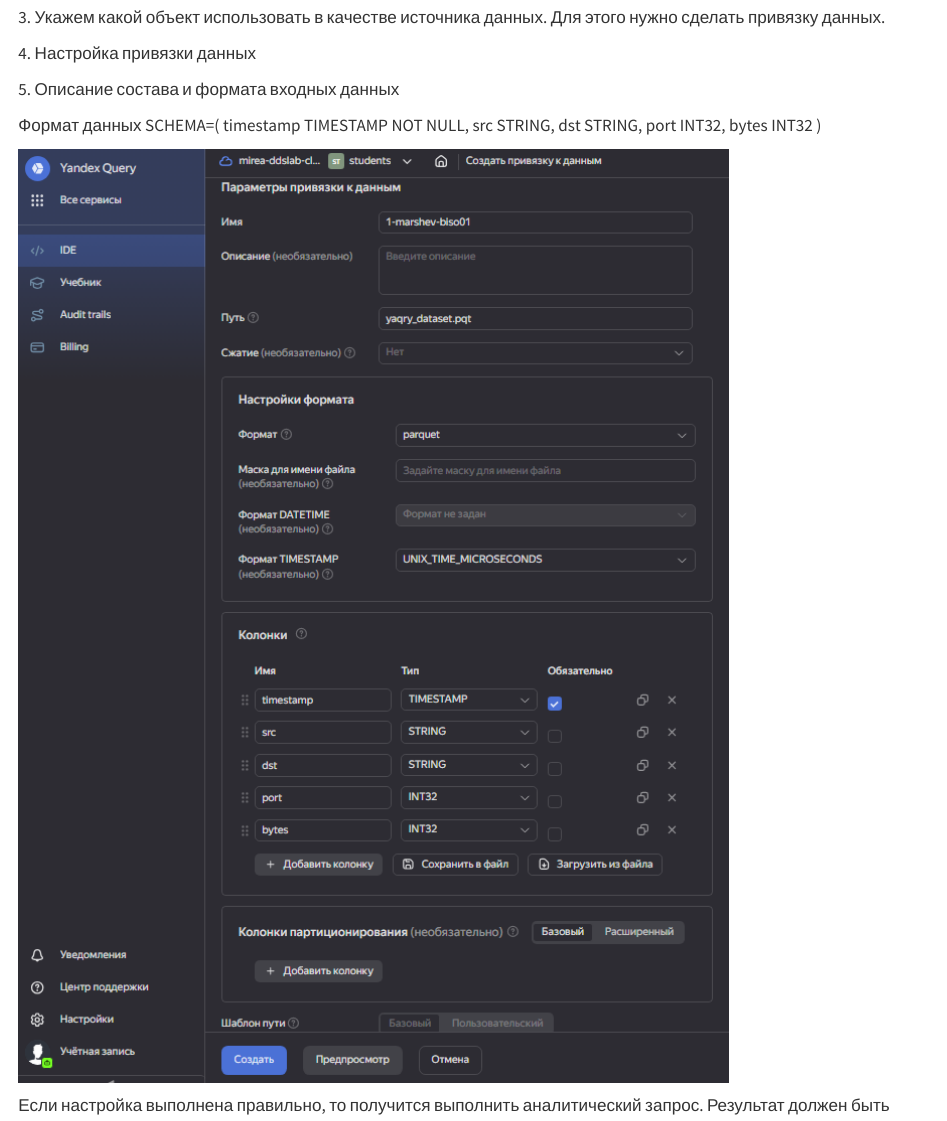
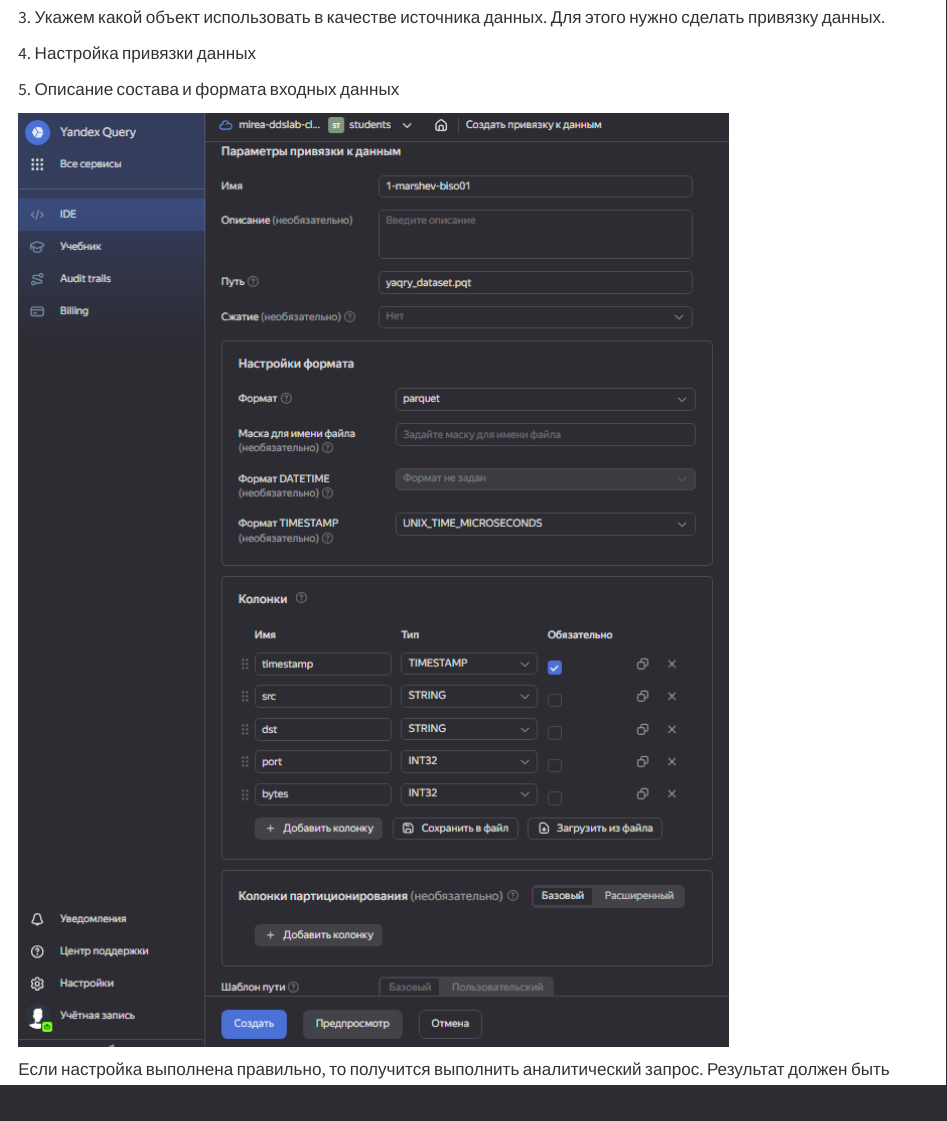
Before and after one commit to Lektarin/threat-hunting-3, a Quarto document (lab_1/lab_1.qmd): the page in a window 1100 px wide, from 2390 px down. Rendered offline with R 4.5, knitr and Pandoc in place of Quarto, with nearby package versions; drawn as R Markdown's standard HTML page in place of the format the file asks for.

Commit message:
lab 1 done

```diff
--- a/lab_1/lab_1.qmd
+++ b/lab_1/lab_1.qmd
@@ -53,10 +53,6 @@
 4\. Настройка привязки данных
 
 5\. Описание состава и формата входных данных
-
-
-Формат данных
-SCHEMA=( timestamp TIMESTAMP NOT NULL, src STRING, dst STRING, port INT32, bytes INT32 )
 
 ![](img/3.png)
 
```
Also changed, not shown: lab_1/README.md.
